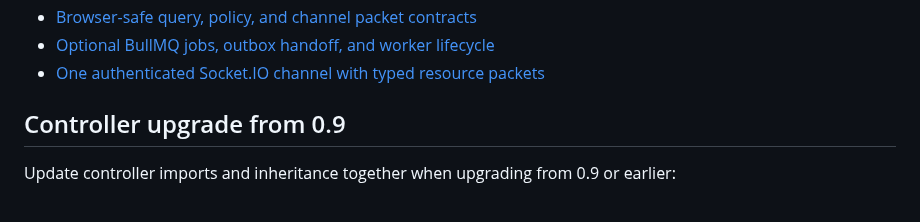
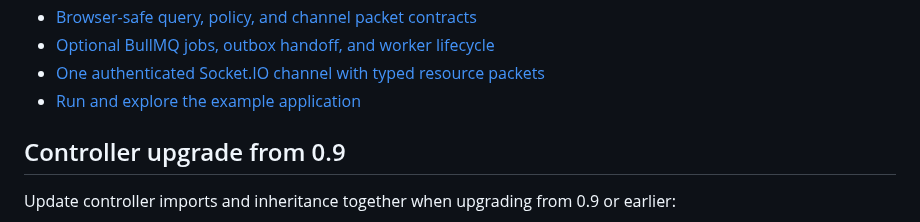
Before and after one commit to klondikemarlen/express-light-rail, a Markdown page: README.md, the part around the change. Rendered like a GitHub page.

Commit message:
:memo: Guide readers through the runnable example application.

```diff
--- a/README.md
+++ b/README.md
@@ -34,6 +34,7 @@ Detailed convention docs live beside the source:
 - [Browser-safe query, policy, and channel packet contracts](docs/browser-contracts.md)
 - [Optional BullMQ jobs, outbox handoff, and worker lifecycle](docs/jobs.md)
 - [One authenticated Socket.IO channel with typed resource packets](docs/channels.md)
+- [Run and explore the example application](example-app/README.md)
 
 ## Controller upgrade from 0.9
 
```
Also changed, not shown: docs/adoption.md (+2 -0 lines), example-app/README.md (added, +145 -0 lines).
